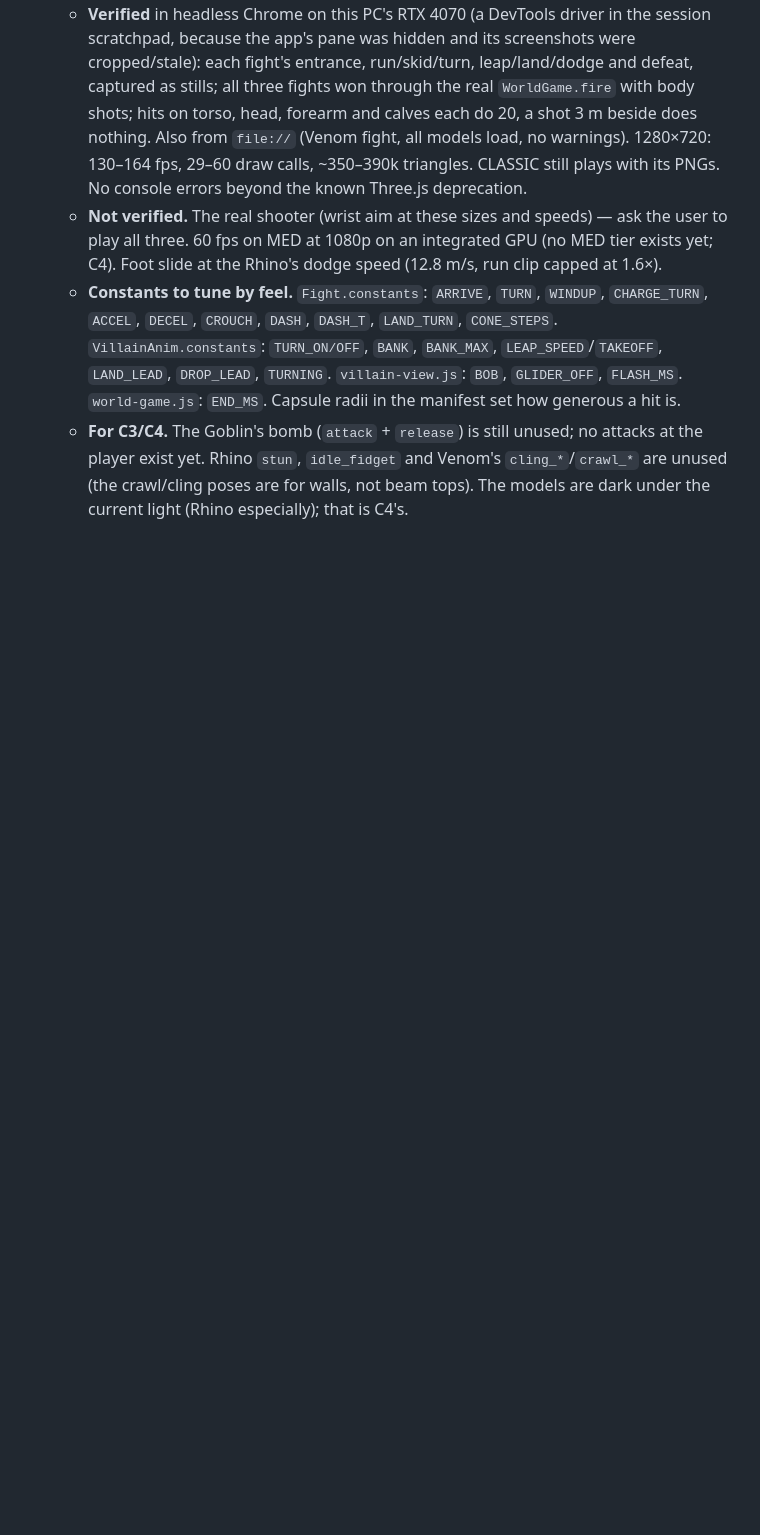
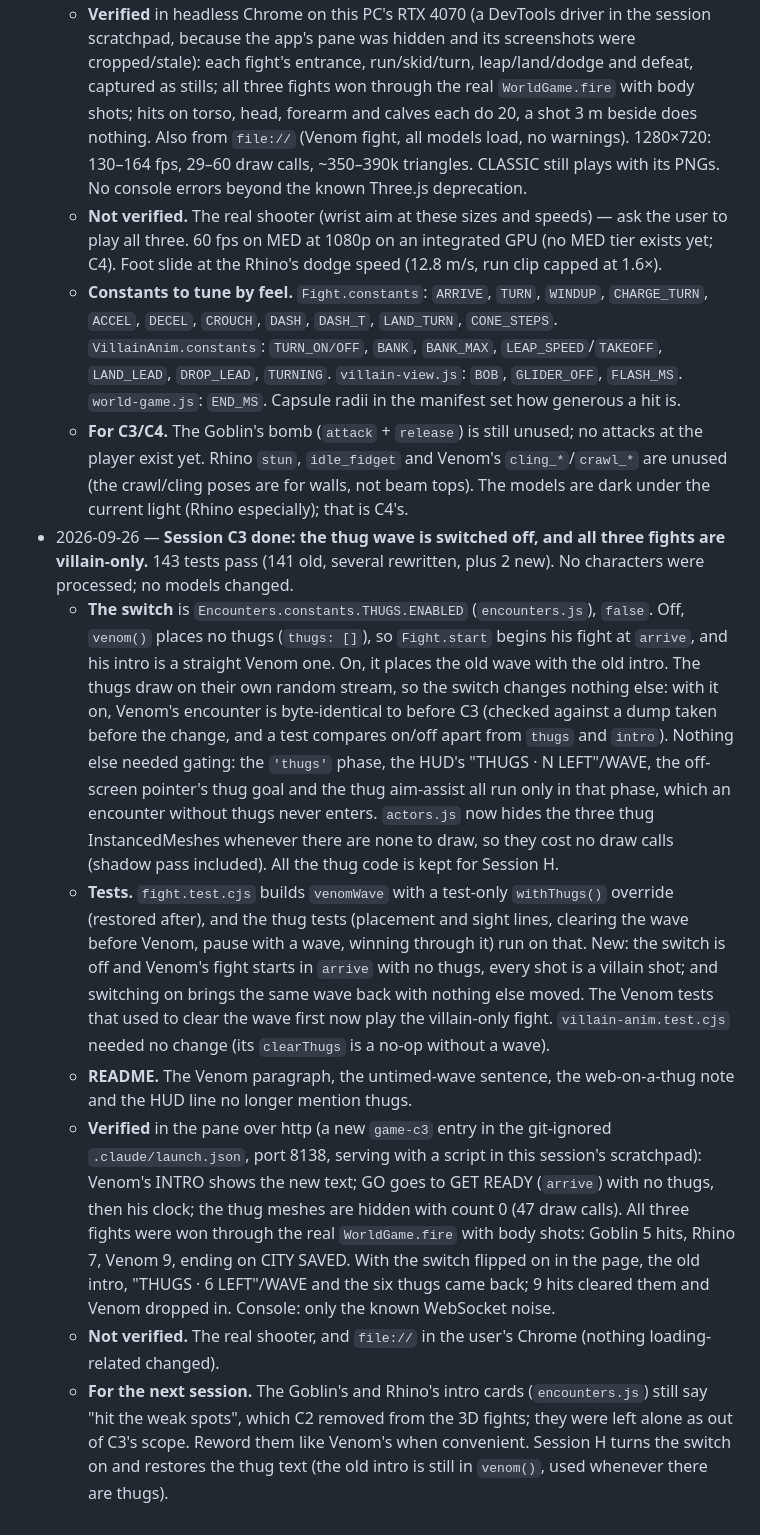
Before and after one commit to R-Abdelaty/webshooter, a Markdown page: docs/CHARACTERS_PLAN.md, the part around the change. Drawn GitHub-style; blank space fills up the shorter version.

Commit message:
Add the Session C3 handoff notes to the characters plan
Co-Authored-By: Claude Opus 5.5 <noreply@anthropic.com>

```diff
--- a/docs/CHARACTERS_PLAN.md
+++ b/docs/CHARACTERS_PLAN.md
@@ -612,3 +612,33 @@ and anything the next session must know._
   - **For C3/C4.** The Goblin's bomb (`attack` + `release`) is still unused; no attacks at the player exist yet.
     Rhino `stun`, `idle_fidget` and Venom's `cling_*`/`crawl_*` are unused (the crawl/cling poses are for walls,
     not beam tops). The models are dark under the current light (Rhino especially); that is C4's.
+- 2026-09-26 — **Session C3 done: the thug wave is switched off, and all three fights are villain-only.** 143 tests
+  pass (141 old, several rewritten, plus 2 new). No characters were processed; no models changed.
+  - **The switch** is `Encounters.constants.THUGS.ENABLED` (`encounters.js`), `false`. Off, `venom()` places no
+    thugs (`thugs: []`), so `Fight.start` begins his fight at `arrive`, and his intro is a straight Venom one. On,
+    it places the old wave with the old intro. The thugs draw on their own random stream, so the switch changes
+    nothing else: with it on, Venom's encounter is byte-identical to before C3 (checked against a dump taken
+    before the change, and a test compares on/off apart from `thugs` and `intro`). Nothing else needed gating:
+    the `'thugs'` phase, the HUD's "THUGS · N LEFT"/WAVE, the off-screen pointer's thug goal and the thug
+    aim-assist all run only in that phase, which an encounter without thugs never enters. `actors.js` now hides
+    the three thug InstancedMeshes whenever there are none to draw, so they cost no draw calls (shadow pass
+    included). All the thug code is kept for Session H.
+  - **Tests.** `fight.test.cjs` builds `venomWave` with a test-only `withThugs()` override (restored after), and
+    the thug tests (placement and sight lines, clearing the wave before Venom, pause with a wave, winning through
+    it) run on that. New: the switch is off and Venom's fight starts in `arrive` with no thugs, every shot is a
+    villain shot; and switching on brings the same wave back with nothing else moved. The Venom tests that used
+    to clear the wave first now play the villain-only fight. `villain-anim.test.cjs` needed no change (its
+    `clearThugs` is a no-op without a wave).
+  - **README.** The Venom paragraph, the untimed-wave sentence, the web-on-a-thug note and the HUD line no longer
+    mention thugs.
+  - **Verified** in the pane over http (a new `game-c3` entry in the git-ignored `.claude/launch.json`, port 8138,
+    serving with a script in this session's scratchpad): Venom's INTRO shows the new text; GO goes to GET READY
+    (`arrive`) with no thugs, then his clock; the thug meshes are hidden with count 0 (47 draw calls). All three
+    fights were won through the real `WorldGame.fire` with body shots: Goblin 5 hits, Rhino 7, Venom 9, ending on
+    CITY SAVED. With the switch flipped on in the page, the old intro, "THUGS · 6 LEFT"/WAVE and the six thugs
+    came back; 9 hits cleared them and Venom dropped in. Console: only the known WebSocket noise.
+  - **Not verified.** The real shooter, and `file://` in the user's Chrome (nothing loading-related changed).
+  - **For the next session.** The Goblin's and Rhino's intro cards (`encounters.js`) still say "hit the weak
+    spots", which C2 removed from the 3D fights; they were left alone as out of C3's scope. Reword them like
+    Venom's when convenient. Session H turns the switch on and restores the thug text (the old intro is still
+    in `venom()`, used whenever there are thugs).
```
